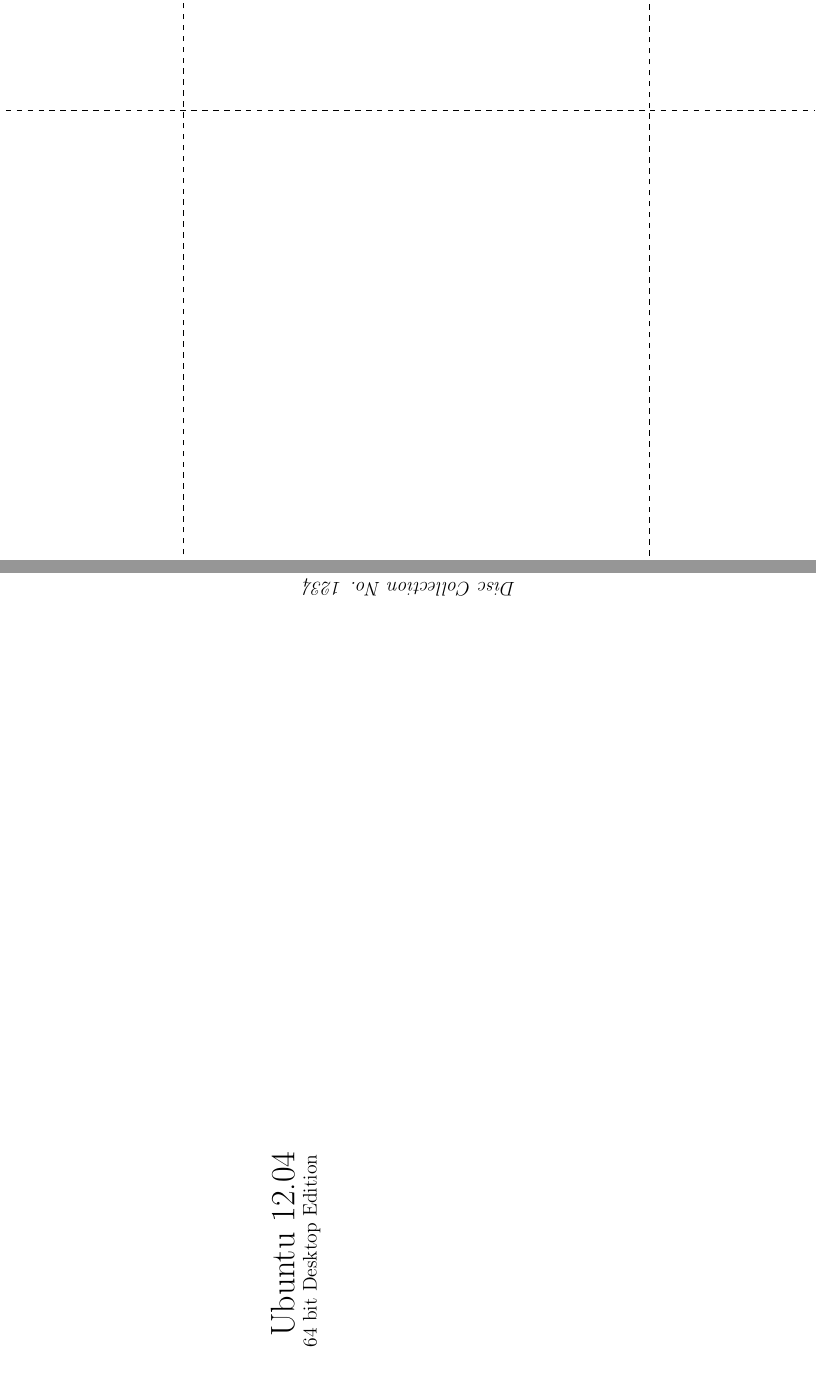
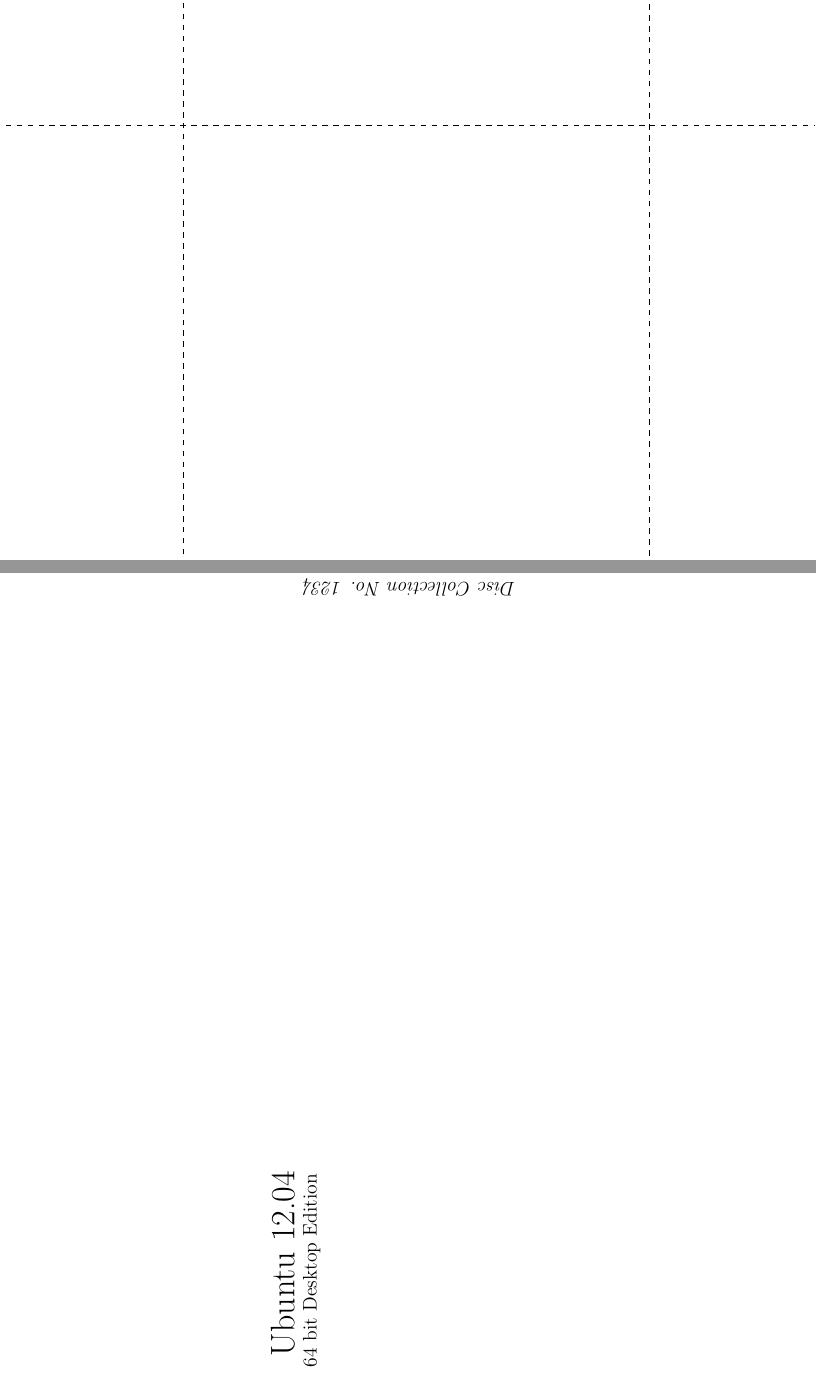
Before and after one commit to wangleon/easycase, a LaTeX document (easycase.tex): two parts of pages 1 and 2 of 2, joined at a grey line, cut so that both start at the same text. Compiled offline with pdfLaTeX.

Commit message:
adjust case layout

```diff
--- a/easycase.tex
+++ b/easycase.tex
@@ -35,7 +35,7 @@
 
 \makebox[\linewidth]{\usebox\bxa}
 
-\vspace*{11cm}
+\vspace*{11.4cm}
 
 \makebox[\linewidth]{\usebox\bxa}
 
@@ -51,11 +50,9 @@
 \vspace*{2.5cm}
 \center\rotatebox[origin=c]{180}{\Large{\textit{\indexline}}}
 
-\vspace*{14cm}
+\vspace*{14.5cm}
 \hspace{-6cm}
 \rotatebox[origin=c]{90}{\Huge\head}
 \rotatebox[origin=c]{90}{\Large\subhead}
 
-
-
 \end{document}
```
Also changed, not shown: easycase.pdf, easycase.tex (3 more changed lines), 1 other file.
